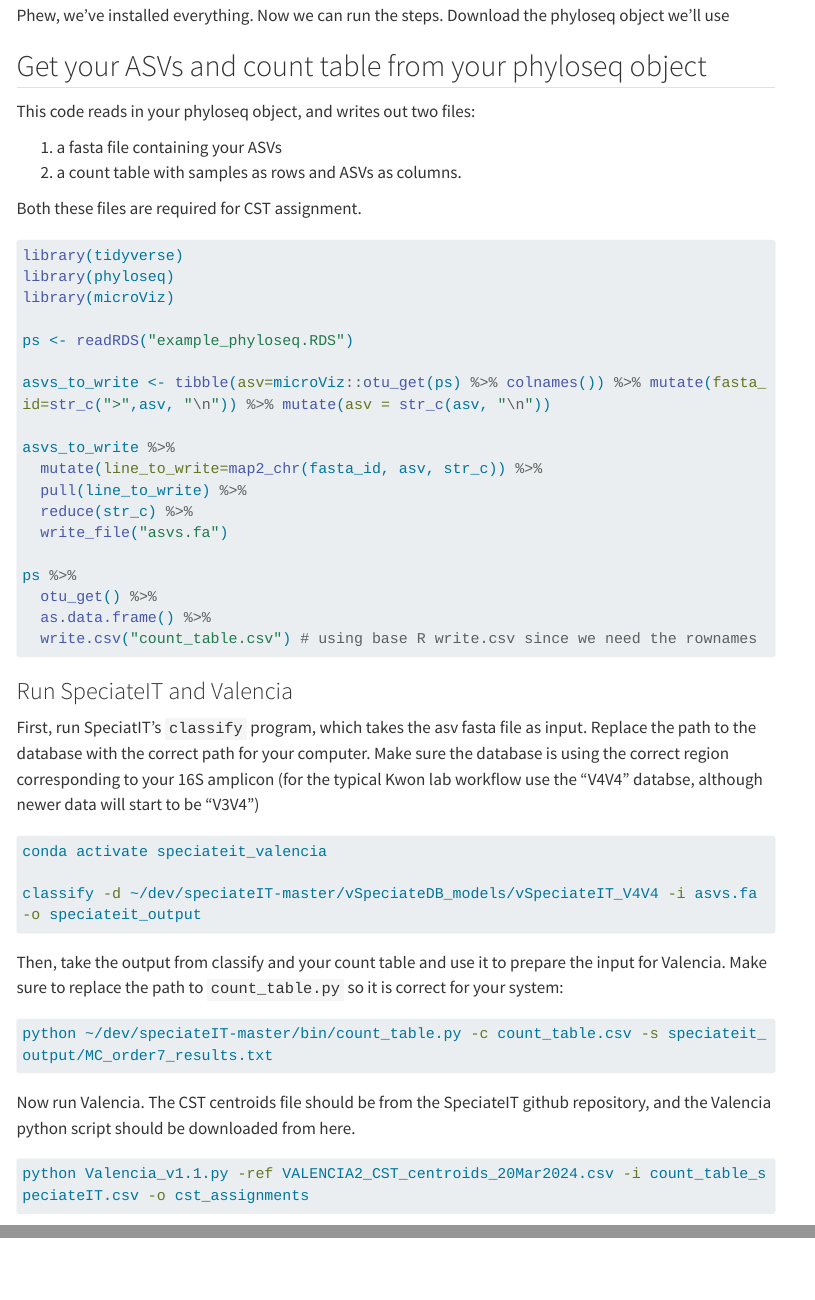
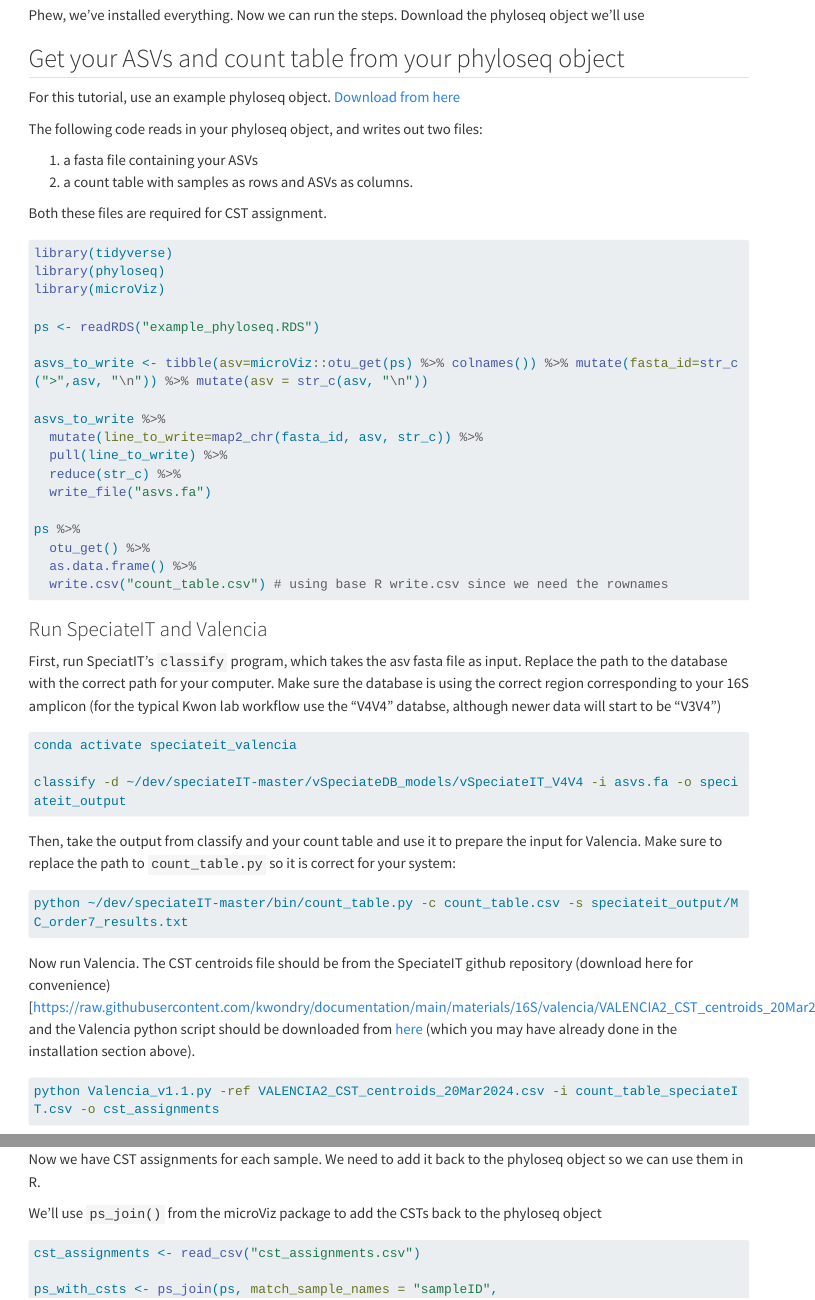
Before and after one commit to kwondry/documentation, a Quarto document (materials/16S/valencia/index.qmd): the page in a window 1100 px wide, from 1950 px down before the commit and from 1610 px down after it, so that both start at the same text, and a second part further down, joined at a grey line. Rendered offline with R 4.5, knitr and Pandoc in place of Quarto, with nearby package versions; menus at the side of the page are left out; long lines of code are wrapped.

Commit message:
add links to valencia tutorial

````diff
--- a/materials/16S/valencia/index.qmd
+++ b/materials/16S/valencia/index.qmd
@@ -87,8 +87,10 @@ Phew, we've installed everything. Now we can run the steps. Download the phylose
 
 ## Get your ASVs and count table from your phyloseq object
 
+For this tutorial, use an example phyloseq object. [Download from here](https://github.com/kwondry/documentation/raw/main/materials/16S/valencia/example_phyloseq.RDS)
 
-This code reads in your phyloseq object, and writes out two files:
+
+The following code reads in your phyloseq object, and writes out two files:
 
 1. a fasta file containing your ASVs
 2. a count table with samples as rows and ASVs as columns.
@@ -138,7 +140,7 @@ Then, take the output from classify and your count table and use it to prepare t
 python ~/dev/speciateIT-master/bin/count_table.py -c count_table.csv -s speciateit_output/MC_order7_results.txt
 ```
 
-Now run Valencia. The CST centroids file should be from the SpeciateIT github repository, and the Valencia python script should be downloaded from here.
+Now run Valencia. The CST centroids file should be from the SpeciateIT github repository (download here for convenience)[https://raw.githubusercontent.com/kwondry/documentation/main/materials/16S/valencia/VALENCIA2_CST_centroids_20Mar2024.csv], and the Valencia python script should be downloaded from [here](https://raw.githubusercontent.com/kwondry/documentation/main/materials/16S/valencia/Valencia_v1.1.py) (which you may have already done in the installation section above).
 
 ```{bash}
 #| eval: false
````
Also changed, not shown: materials/16S/valencia/index.qmd (2 more changed lines).
